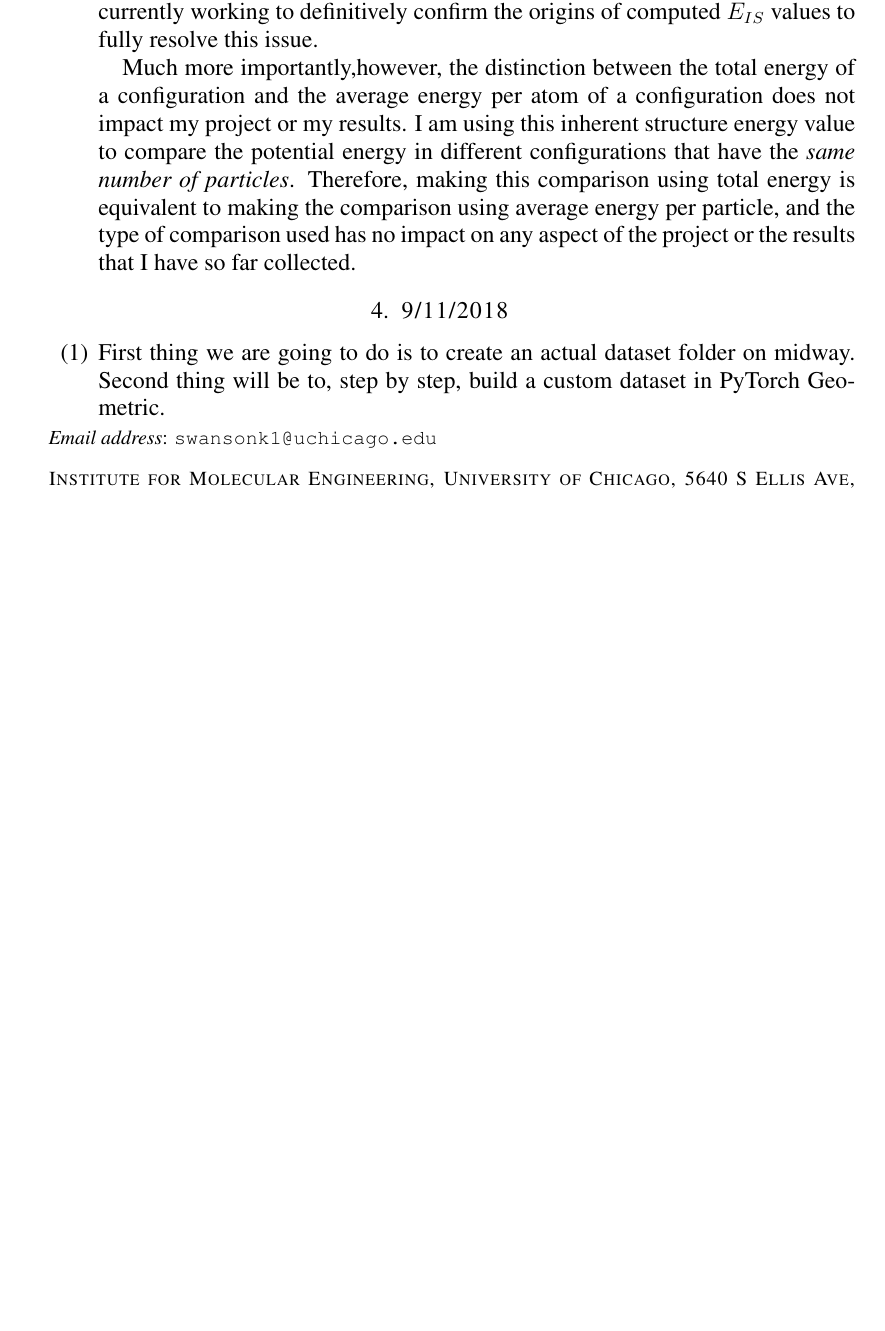
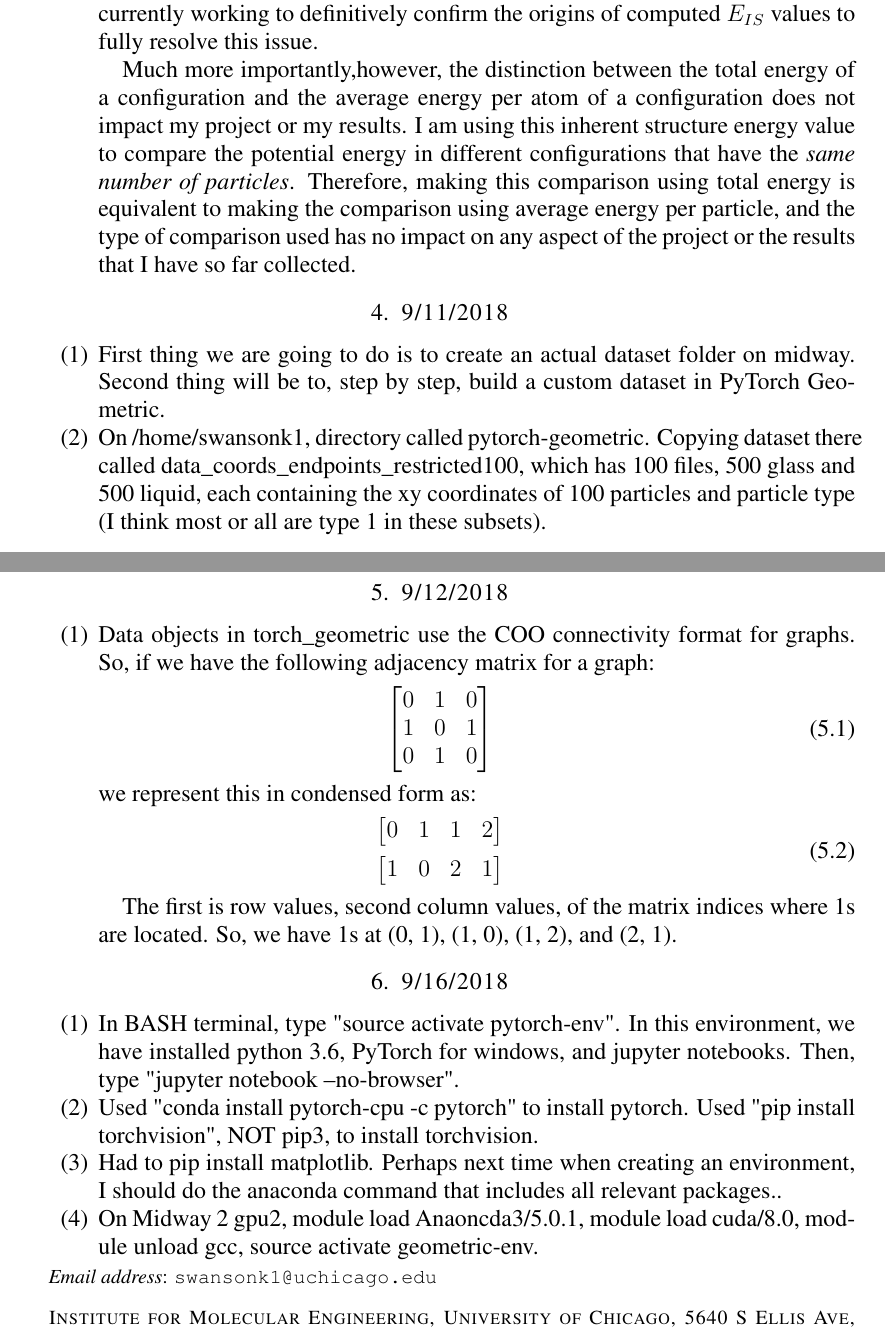
Before and after one commit to ks8/molecular-modeling-kirk, a LaTeX paper (results-log/Machine Learning Results Log Summer 2018.tex): part of page 3 of 3 before the commit and two parts of pages 3 and 4 of 4 after it, the two joined at a grey line, cut so that both start at the same text, the shorter picture padded with empty space. Compiled offline with pdfLaTeX.

Commit message:
REsults log

```diff
--- a/results-log/Machine Learning Results Log Summer 2018.tex
+++ b/results-log/Machine Learning Results Log Summer 2018.tex
@@ -241,6 +241,43 @@ Reid et al.'s definition of inherent structure energy, as well as the energy com
 \section{9/11/2018}
 \begin{enumerate}
 \item First thing we are going to do is to create an actual dataset folder on midway.  Second thing will be to, step by step, build a custom dataset in PyTorch Geometric.
+\item On /home/swansonk1, directory called pytorch-geometric.  Copying dataset there called data\_coords\_endpoints\_restricted100, which has 100 files, 500 glass and 500 liquid, each containing the xy coordinates of 100 particles and particle type (I think most or all are type 1 in these subsets).
+\end{enumerate}
+
+\section{9/12/2018}
+\begin{enumerate}
+\item Data objects in torch\_geometric use the COO connectivity format for graphs.  So, if we have the following adjacency matrix for a graph:
+\begin{align}
+\begin{split}
+\begin{bmatrix}
+0 & 1 & 0 \\
+1 & 0 & 1  \\
+0 & 1 & 0
+\end{bmatrix}
+\end{split}
+\end{align}
+we represent this in condensed form as:
+\begin{align}
+\begin{split}
+\begin{bmatrix}
+0 & 1 & 1 & 2 \\
+\end{bmatrix}\\
+\begin{bmatrix}
+1 & 0 & 2 & 1 \\
+\end{bmatrix}
+\end{split}
+\end{align}
+
+The first is row values, second column values, of the matrix indices where 1s are located.  So, we have 1s at (0, 1), (1, 0), (1, 2), and (2, 1).
+
+\end{enumerate}
+
+\section{9/16/2018}
+\begin{enumerate}
+\item In BASH terminal, type "source activate pytorch-env".  In this environment, we have installed python 3.6, PyTorch for windows, and jupyter notebooks.  Then, type "jupyter notebook --no-browser".
+\item Used "conda install pytorch-cpu -c pytorch" to install pytorch.  Used "pip install torchvision", NOT pip3, to install torchvision.
+\item Had to pip install matplotlib.  Perhaps next time when creating an environment, I should do the anaconda command that includes all relevant packages..
+\item On Midway 2 gpu2, module load Anaoncda3/5.0.1, module load cuda/8.0, module unload gcc, source activate geometric-env.
 \end{enumerate}
 
 
```
Also changed, not shown: results-log/machine-learning-glasses_ResultsLog.tex (+5 -0 lines), results-log/Machine Learning Results Log Summer 2018.pdf, 1 other file.
